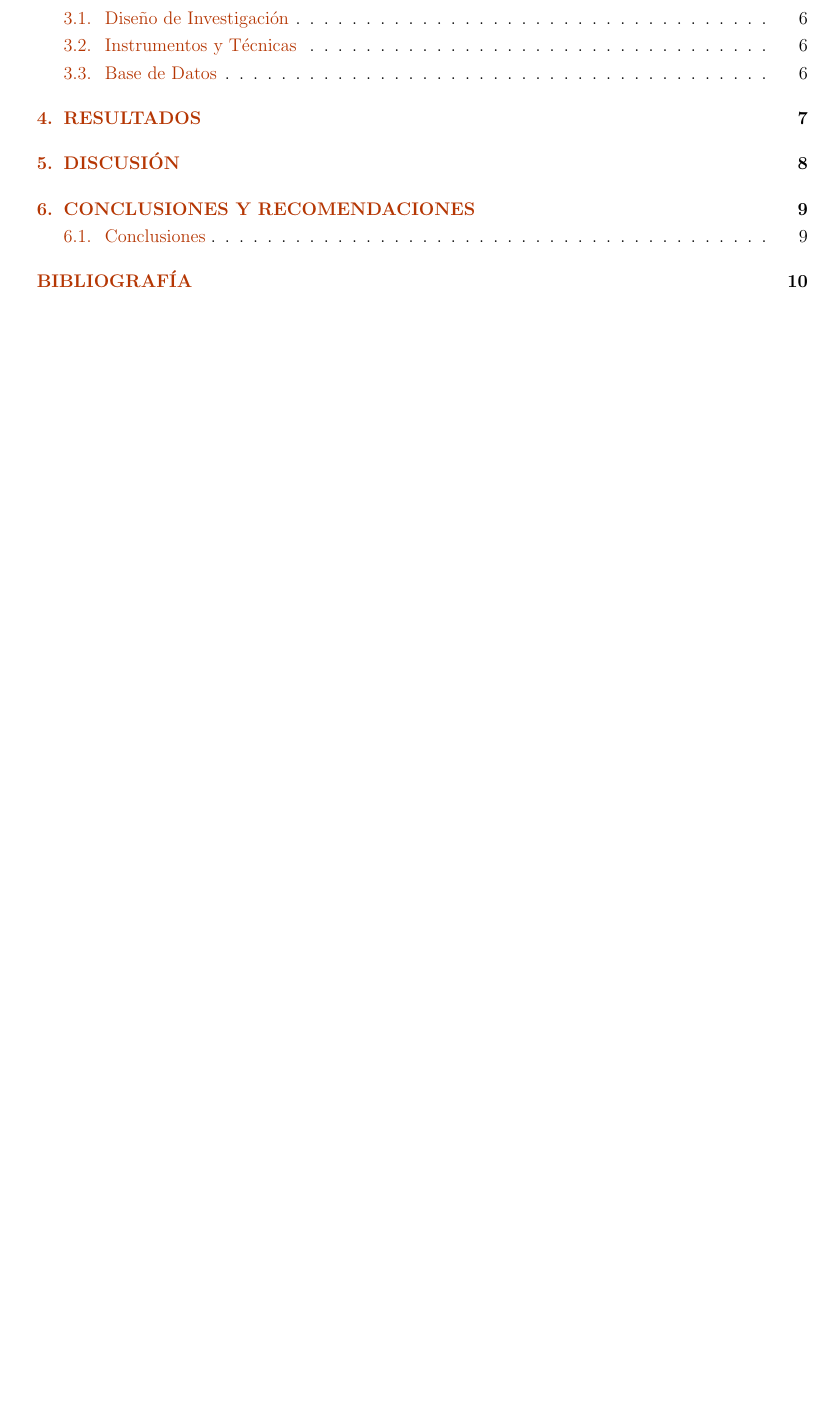
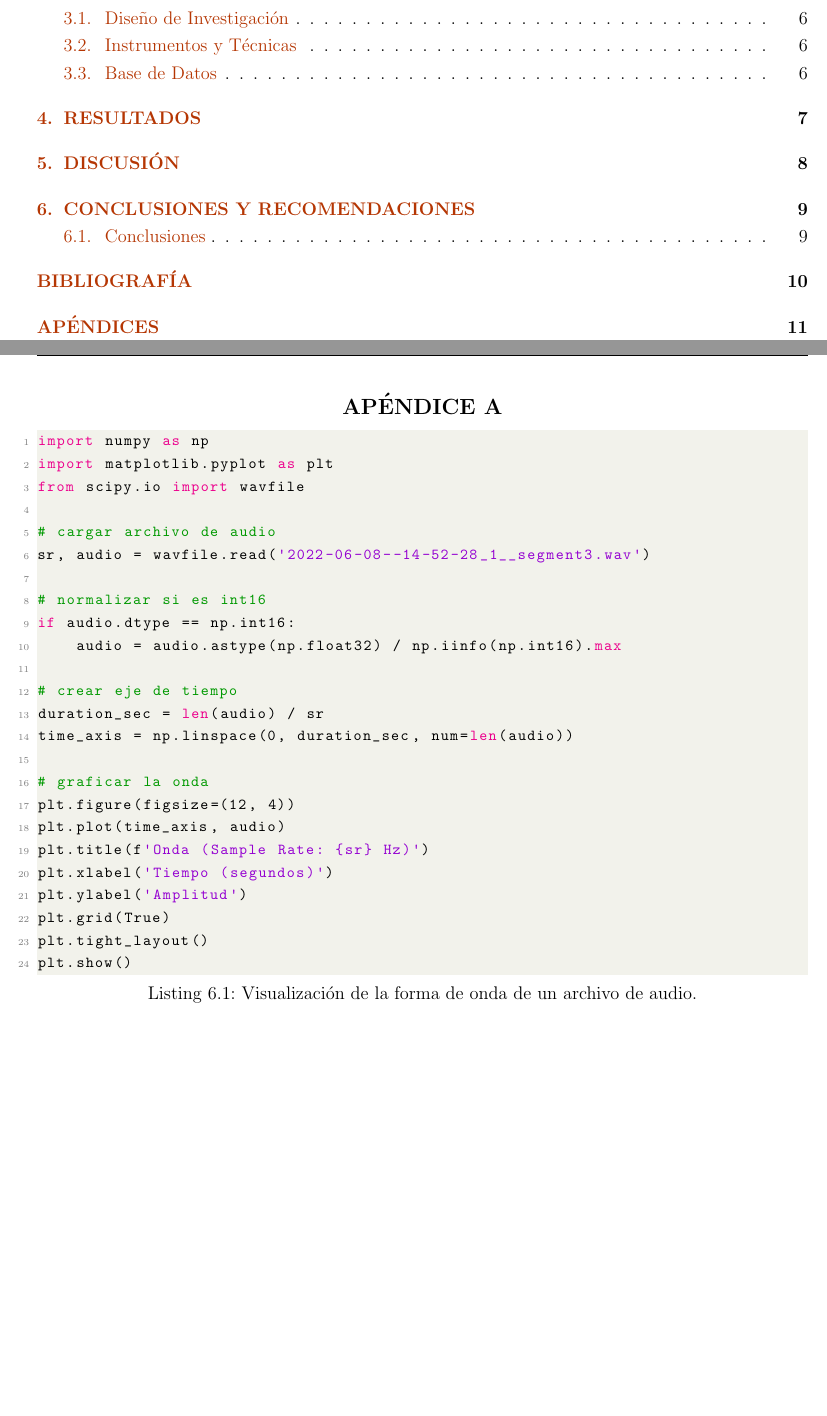
Before and after one commit to LeoLeon-coder/Thesis_Project_UACH, a LaTeX thesis (Los_Panales-2024/Thesis.tex): part of page 2 of 11 before the commit and two parts of pages 2 and 12 of 12 after it, the two joined at a grey line, cut so that both start at the same text, the shorter picture padded with empty space. Compiled offline with pdfLaTeX.

Commit message:
Adding appendix section within the first code and removing automatic indentation.

```diff
--- a/Los_Panales-2024/Thesis.tex
+++ b/Los_Panales-2024/Thesis.tex
@@ -43,19 +43,17 @@
 \setlength{\columnsep}{25pt}           % separación entre columnas (default ~35pt)
 \setlength{\columnseprule}{0pt}      % línea entre columnas (0pt = sin línea)
 
+\usepackage{parskip} % Stop auto-indenting (to mimic markdown behaviour)
+\usepackage[breakable]{tcolorbox}
 % Compactar el interlineado en columnas (opcional)
 \newenvironment{tightmulticols}{%
   \begin{multicols}{2}
   \setlength{\parskip}{0pt}
-  \setlength{\parindent}{1em}
+  \setlength{\parindent}{0em}
   \linespread{1}\selectfont
 }{%
   \end{multicols}
 }
-
-\usepackage[breakable]{tcolorbox}
-\usepackage{parskip} % Stop auto-indenting (to mimic markdown behaviour)
-
 
 % Basic figure setup, for now with no caption control since it's done
 % automatically by Pandoc (which extracts ![](path) syntax from Markdown).
@@ -432,4 +432,38 @@ El proceso de etiquetado se basó en inspecciones manuales diarias de las colmen
 % 10. ANEXOS (opcional)
 %-------------------------------------------------------------------------------------
 
+\pagebreak
+\addcontentsline{toc}{chapter}{APÉNDICES}
+\begin{center}
+\large\textbf{APÉNDICE A}
+\end{center}
+
+\begin{lstlisting}[language=Python, caption={Visualización de la forma de onda de un archivo de audio.}, label={lst:waveform}]
+import numpy as np
+import matplotlib.pyplot as plt
+from scipy.io import wavfile
+
+# cargar archivo de audio
+sr, audio = wavfile.read('2022-06-08--14-52-28_1__segment3.wav')
+
+# normalizar si es int16
+if audio.dtype == np.int16:
+    audio = audio.astype(np.float32) / np.iinfo(np.int16).max
+
+# crear eje de tiempo
+duration_sec = len(audio) / sr
+time_axis = np.linspace(0, duration_sec, num=len(audio))
+
+# graficar la onda
+plt.figure(figsize=(12, 4))
+plt.plot(time_axis, audio)
+plt.title(f'Onda (Sample Rate: {sr} Hz)')
+plt.xlabel('Tiempo (segundos)')
+plt.ylabel('Amplitud')
+plt.grid(True)
+plt.tight_layout()
+plt.show()
+
+\end{lstlisting}
+
 \end{document}
```
Also changed, not shown: Los_Panales-2024/Thesis.pdf, Los_Panales-2024/Thesis.tex (4 more changed lines).
